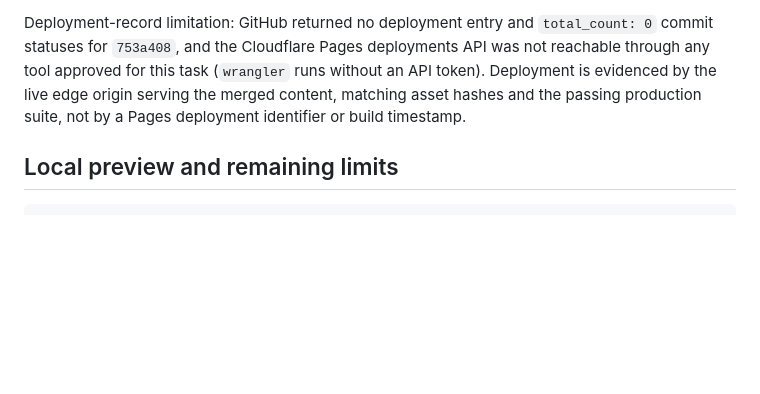
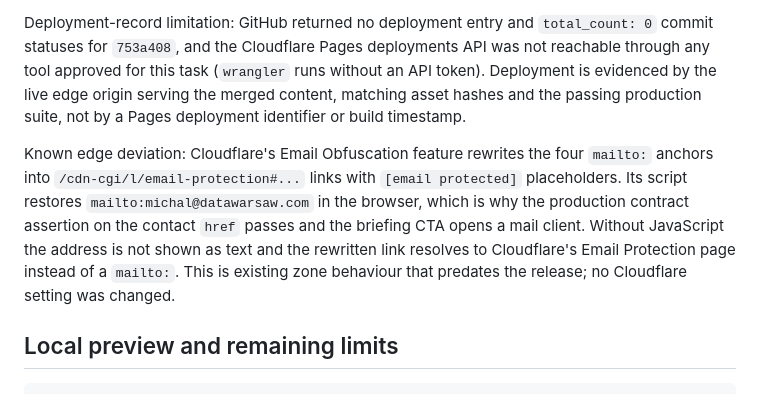
Before and after one commit to datawarsaw/website, a Markdown page: docs/engineering-lab-validation.md, the part around the change. Drawn GitHub-style; blank space fills up the shorter version.

Commit message:
docs(release): note Cloudflare email obfuscation edge behaviour

````diff
--- a/docs/engineering-lab-validation.md
+++ b/docs/engineering-lab-validation.md
@@ -123,6 +123,8 @@ Post-deployment checks against `https://datawarsaw.com`:
 
 Deployment-record limitation: GitHub returned no deployment entry and `total_count: 0` commit statuses for `753a408`, and the Cloudflare Pages deployments API was not reachable through any tool approved for this task (`wrangler` runs without an API token). Deployment is evidenced by the live edge origin serving the merged content, matching asset hashes and the passing production suite, not by a Pages deployment identifier or build timestamp.
 
+Known edge deviation: Cloudflare's Email Obfuscation feature rewrites the four `mailto:` anchors into `/cdn-cgi/l/email-protection#...` links with `[email protected]` placeholders. Its script restores `mailto:michal@datawarsaw.com` in the browser, which is why the production contract assertion on the contact `href` passes and the briefing CTA opens a mail client. Without JavaScript the address is not shown as text and the rewritten link resolves to Cloudflare's Email Protection page instead of a `mailto:`. This is existing zone behaviour that predates the release; no Cloudflare setting was changed.
+
 ## Local preview and remaining limits
 
 ```powershell
````
